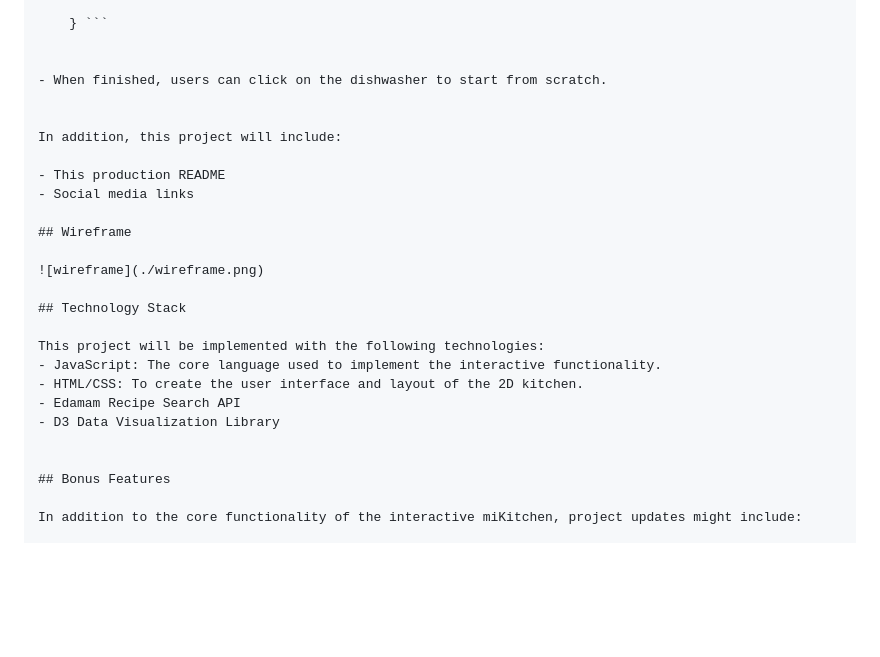
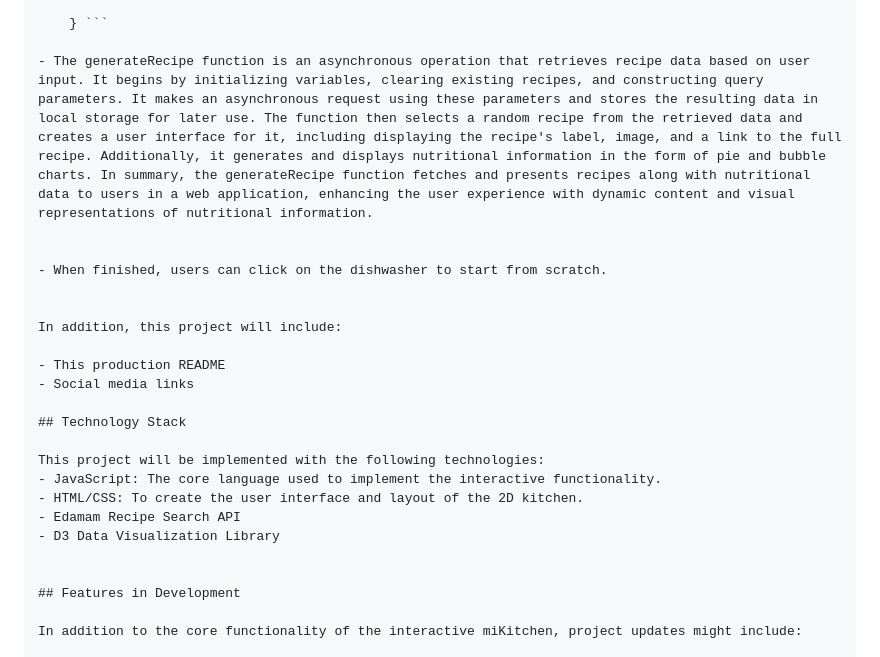
Before and after one commit to EltionBehrami/miKitchen, a Markdown page: README.md, the part around the change. Drawn GitHub-style; blank space fills up the shorter version.

````diff
--- a/README.md
+++ b/README.md
@@ -73,6 +73,8 @@ In miKitchen, users will be able to:
 
     } ```
 
+- The generateRecipe function is an asynchronous operation that retrieves recipe data based on user input. It begins by initializing variables, clearing existing recipes, and constructing query parameters. It makes an asynchronous request using these parameters and stores the resulting data in local storage for later use. The function then selects a random recipe from the retrieved data and creates a user interface for it, including displaying the recipe's label, image, and a link to the full recipe. Additionally, it generates and displays nutritional information in the form of pie and bubble charts. In summary, the generateRecipe function fetches and presents recipes along with nutritional data to users in a web application, enhancing the user experience with dynamic content and visual representations of nutritional information.
+
 
 - When finished, users can click on the dishwasher to start from scratch.
 
@@ -81,10 +83,6 @@ In addition, this project will include:
 
 - This production README
 - Social media links
-
-## Wireframe
-
-![wireframe](./wireframe.png)
 
 ## Technology Stack
 
@@ -95,7 +93,7 @@ This project will be implemented with the following technologies:
 - D3 Data Visualization Library
 
 
-## Bonus Features
+## Features in Development
 
 In addition to the core functionality of the interactive miKitchen, project updates might include:
 
````
